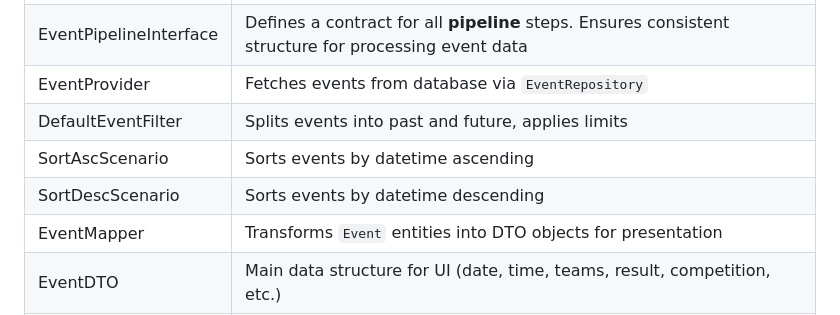
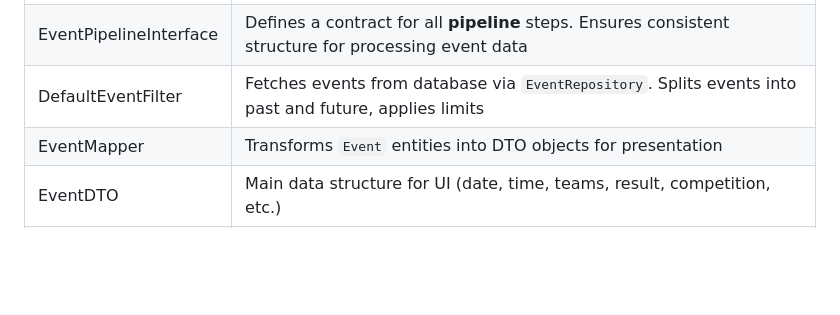
Before and after one commit to valeriinikolaichuk/sportradar_coding_task, a Markdown page: docs/architecture.md, the part around the change. Drawn GitHub-style; blank space fills up the shorter version.

Commit message:
readme Post-submission improvements

```diff
--- a/docs/architecture.md
+++ b/docs/architecture.md
@@ -38,10 +38,7 @@ This document describes the **backend architecture** of the project
 |EventPipelineFactory|Assembles ordered pipeline steps and returns configured EventPipeline instance|
 |EventPipeline|Executes all processing steps sequentially using `supports()` and `process()`|
 |EventPipelineInterface|Defines a contract for all **pipeline** steps. Ensures consistent structure for processing event data|
-|EventProvider|Fetches events from database via `EventRepository`|
-|DefaultEventFilter|Splits events into past and future, applies limits|
-|SortAscScenario|Sorts events by datetime ascending|
-|SortDescScenario|Sorts events by datetime descending|
+|DefaultEventFilter|Fetches events from database via `EventRepository`. Splits events into past and future, applies limits|
 |EventMapper	|Transforms `Event` entities into DTO objects for presentation|
 |EventDTO	|Main data structure for UI (date, time, teams, result, competition, etc.)|
 |TeamDTO	|Represents team-related data (name, slug, country code, etc.)|
```
